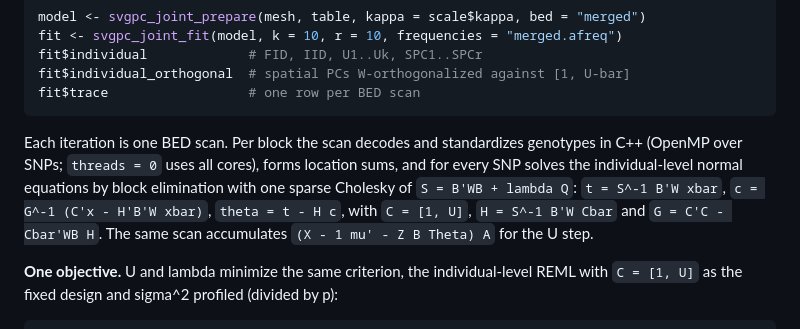
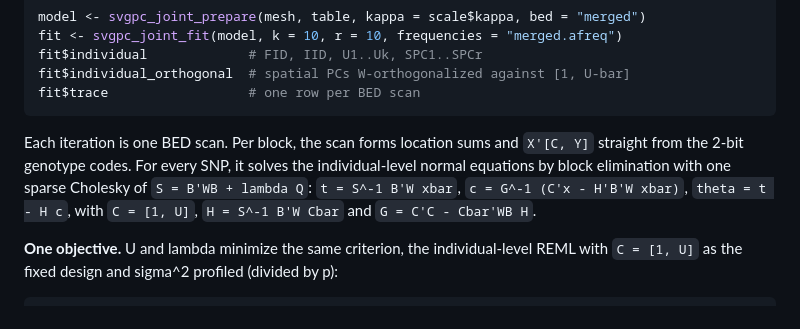
Before and after one commit to harryyiheyang/spatialGPCA, a Markdown page: inst/doc/JOINT.md, the part around one of its changes. GitHub-like rendering.

````diff
--- a/inst/doc/JOINT.md
+++ b/inst/doc/JOINT.md
@@ -19,13 +19,12 @@ fit$individual_orthogonal  # spatial PCs W-orthogonalized against [1, U-bar]
 fit$trace                  # one row per BED scan
 ```
 
-Each iteration is one BED scan. Per block the scan decodes and standardizes
-genotypes in C++ (OpenMP over SNPs; `threads = 0` uses all cores), forms
-location sums, and for every SNP solves the individual-level normal equations
-by block elimination with one sparse Cholesky of `S = B'WB + lambda Q`:
+Each iteration is one BED scan. Per block, the scan forms location sums and
+`X'[C, Y]` straight from the 2-bit genotype codes. For every SNP, it solves the
+individual-level normal equations by block elimination with one sparse Cholesky
+of `S = B'WB + lambda Q`:
 `t = S^-1 B'W xbar`, `c = G^-1 (C'x - H'B'W xbar)`, `theta = t - H c`, with
-`C = [1, U]`, `H = S^-1 B'W Cbar` and `G = C'C - Cbar'WB H`. The same scan
-accumulates `(X - 1 mu' - Z B Theta) A` for the U step.
+`C = [1, U]`, `H = S^-1 B'W Cbar` and `G = C'C - Cbar'WB H`.
 
 **One objective.** U and lambda minimize the same criterion, the individual-level
 REML with `C = [1, U]` as the fixed design and sigma^2 profiled (divided by p):
````
Also changed, not shown: other parts of inst/doc/JOINT.md (+44 -44 lines).
